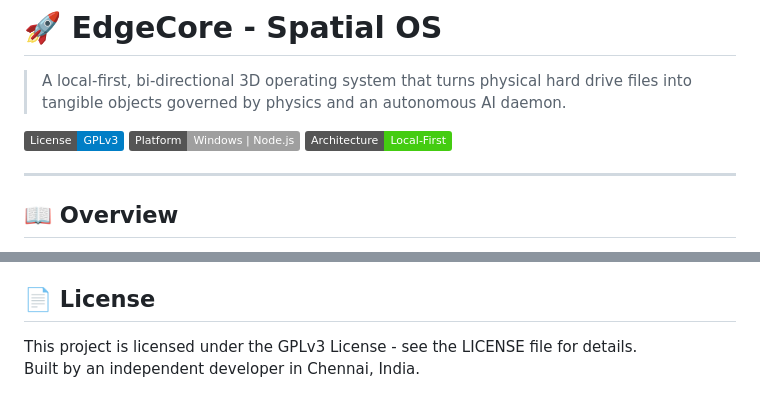
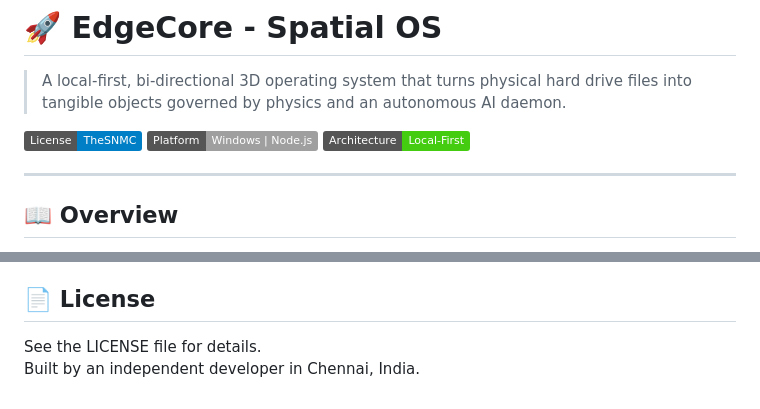
Before and after one commit to thesnmc/EdgeCore, a Markdown page: README.md, 2 parts joined by grey strips. Rendered like a GitHub page; badges without logos.

```diff
--- a/README.md
+++ b/README.md
@@ -1,7 +1,7 @@
 # 🚀 EdgeCore - Spatial OS
 > A local-first, bi-directional 3D operating system that turns physical hard drive files into tangible objects governed by physics and an autonomous AI daemon.
 
-[![License](https://img.shields.io/badge/License-GPLv3-blue.svg)](LICENSE)
+[![License](https://img.shields.io/badge/License-TheSNMC-blue.svg)](LICENSE)
 [![Platform](https://img.shields.io/badge/Platform-Windows%20%7C%20Node.js-lightgrey)]()
 [![Architecture](https://img.shields.io/badge/Architecture-Local--First-success)]()
 
@@ -75,5 +75,5 @@ The system operates on a "Tyrant Matrix vs. Ghost Daemon" race-condition archite
 Contributions, issues, and feature requests are welcome. Because this involves heavy file-system manipulation, please thoroughly test Cannon.js collisions before submitting pull requests. Feel free to check the issues page if you want to contribute.
 
 ## 📄 License
-This project is licensed under the GPLv3 License - see the LICENSE file for details.
+See the LICENSE file for details.
 Built by an independent developer in Chennai, India.
```
